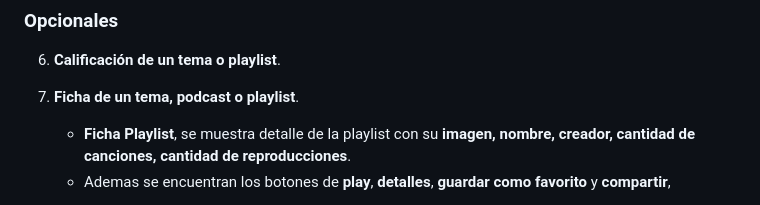
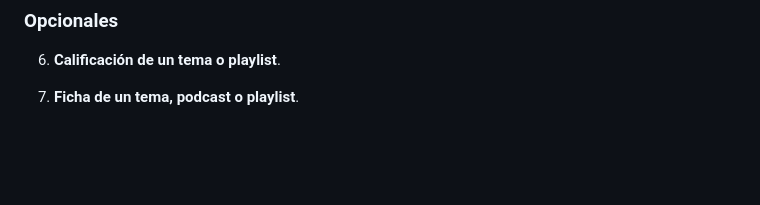
Before and after one commit to colorodriguezf/final-interfaces, a Markdown page: README.md, the part around the change printed below. Rendered like a GitHub page; blank space fills up the shorter version.

```diff
--- a/README.md
+++ b/README.md
@@ -141,6 +167,4 @@ Se deberá diseñar la interfaz de un sitio web que soporte las siguientes carac
 
 7. **Ficha de un tema, podcast o playlist**.
 
-   - **Ficha Playlist**, se muestra detalle de la playlist con su **imagen, nombre, creador, cantidad de canciones, cantidad de reproducciones**.
-   -  Ademas se encuentran los botones de **play**, **detalles**, **guardar como favorito** y **compartir**,
 
```
Also changed, not shown: other parts of README.md (+28 -1 lines).
